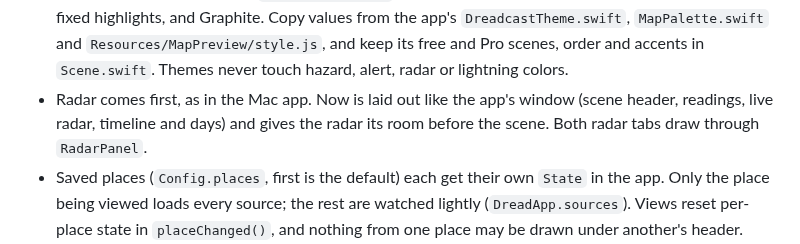
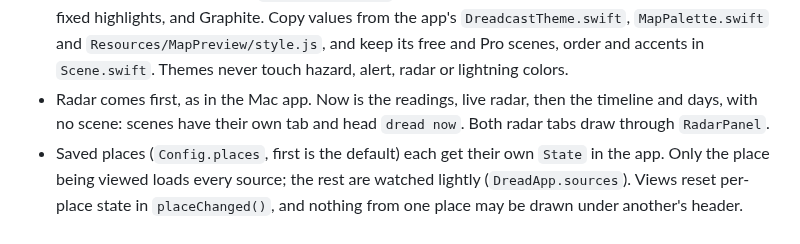
Before and after one commit to enderwiggens/dreadcast-cli, a Markdown page: CLAUDE.md, the part around the change. Rendered like a GitHub page.

```diff
--- a/CLAUDE.md
+++ b/CLAUDE.md
@@ -82,9 +82,9 @@ scripts/docs-images/capture.sh    # regenerate docs/images from live runs (needs
   `DreadcastTheme.swift`, `MapPalette.swift` and `Resources/MapPreview/style.js`, and
   keep its free and Pro scenes, order and accents in `Scene.swift`. Themes never touch
   hazard, alert, radar or lightning colors.
-- Radar comes first, as in the Mac app. Now is laid out like the app's window (scene
-  header, readings, live radar, timeline and days) and gives the radar its room before
-  the scene. Both radar tabs draw through `RadarPanel`.
+- Radar comes first, as in the Mac app. Now is the readings, live radar, then the
+  timeline and days, with no scene: scenes have their own tab and head `dread now`.
+  Both radar tabs draw through `RadarPanel`.
 - Saved places (`Config.places`, first is the default) each get their own `State` in
   the app. Only the place being viewed loads every source; the rest are watched
   lightly (`DreadApp.sources`). Views reset per-place state in `placeChanged()`, and
```
Also changed, not shown: CHANGELOG.md (+9 -0 lines), README.md (+11 -13 lines), docs/images/app.png, docs/images/demo.gif, 6 other files.
